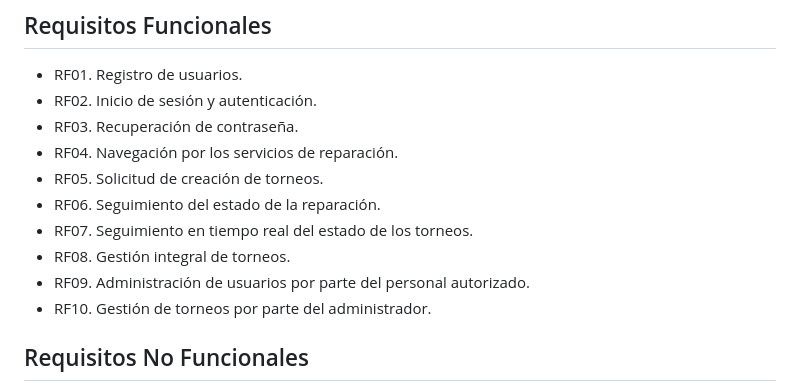
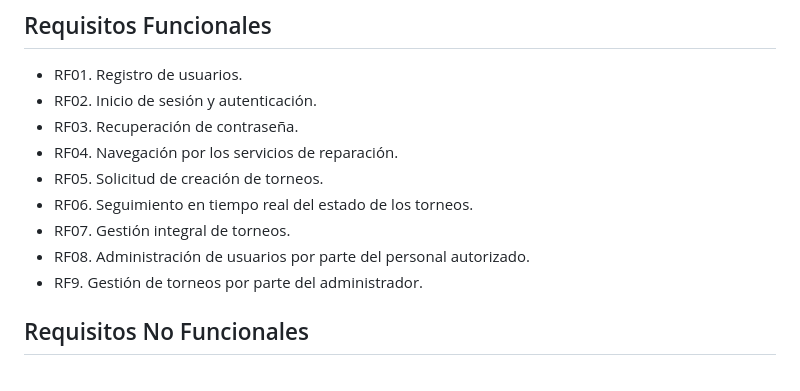
Before and after one commit to AntonioPazo/BuffProfit, a Markdown page: README.md, the part around the change. GitHub-like rendering.

```diff
--- a/README.md
+++ b/README.md
@@ -39,11 +39,10 @@ Desarrollar una plataforma web intuitiva y eficiente que facilite la organizaci
 - RF03. Recuperación de contraseña.
 - RF04. Navegación por los servicios de reparación.
 - RF05. Solicitud de creación de torneos.
-- RF06. Seguimiento del estado de la reparación.
-- RF07. Seguimiento en tiempo real del estado de los torneos.
-- RF08. Gestión integral de torneos.
-- RF09. Administración de usuarios por parte del personal autorizado.
-- RF10. Gestión de torneos por parte del administrador.
+- RF06. Seguimiento en tiempo real del estado de los torneos.
+- RF07. Gestión integral de torneos.
+- RF08. Administración de usuarios por parte del personal autorizado.
+- RF9. Gestión de torneos por parte del administrador.
 
 ## Requisitos No Funcionales
 
```
